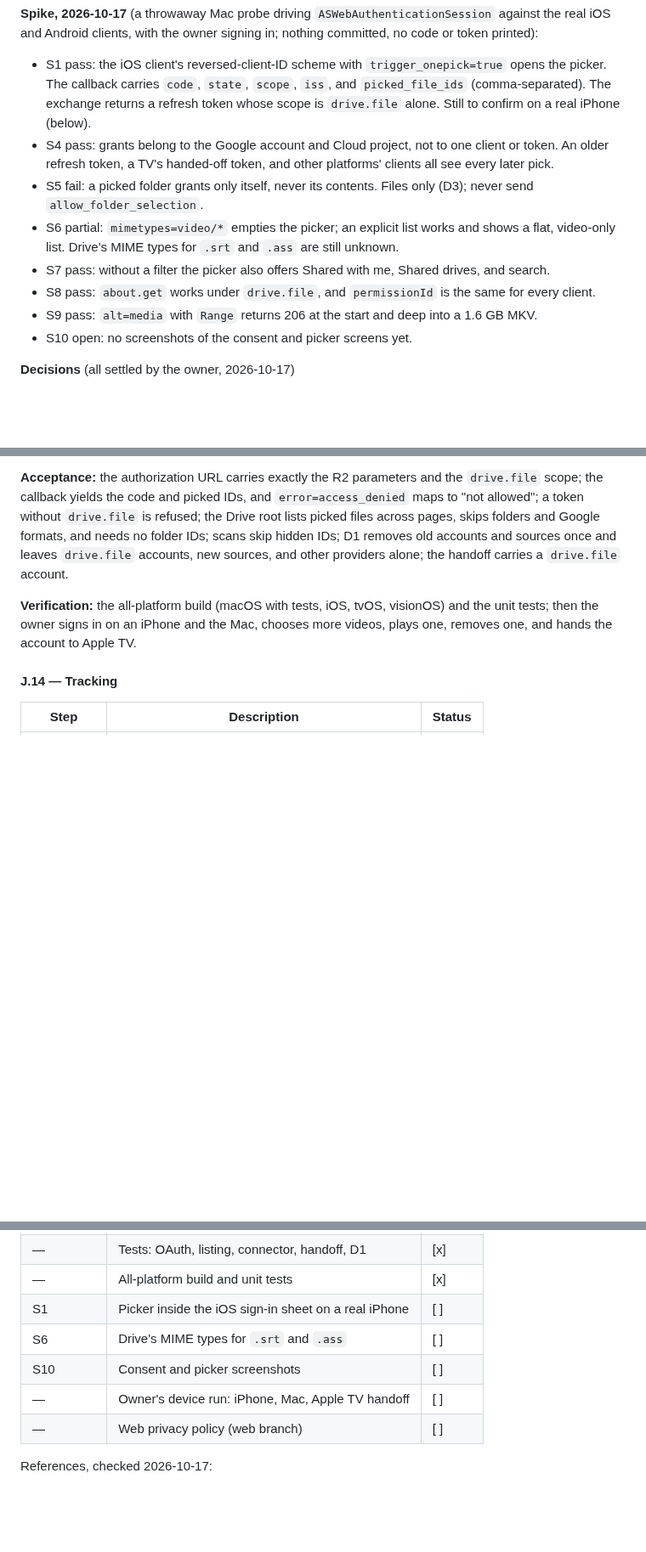
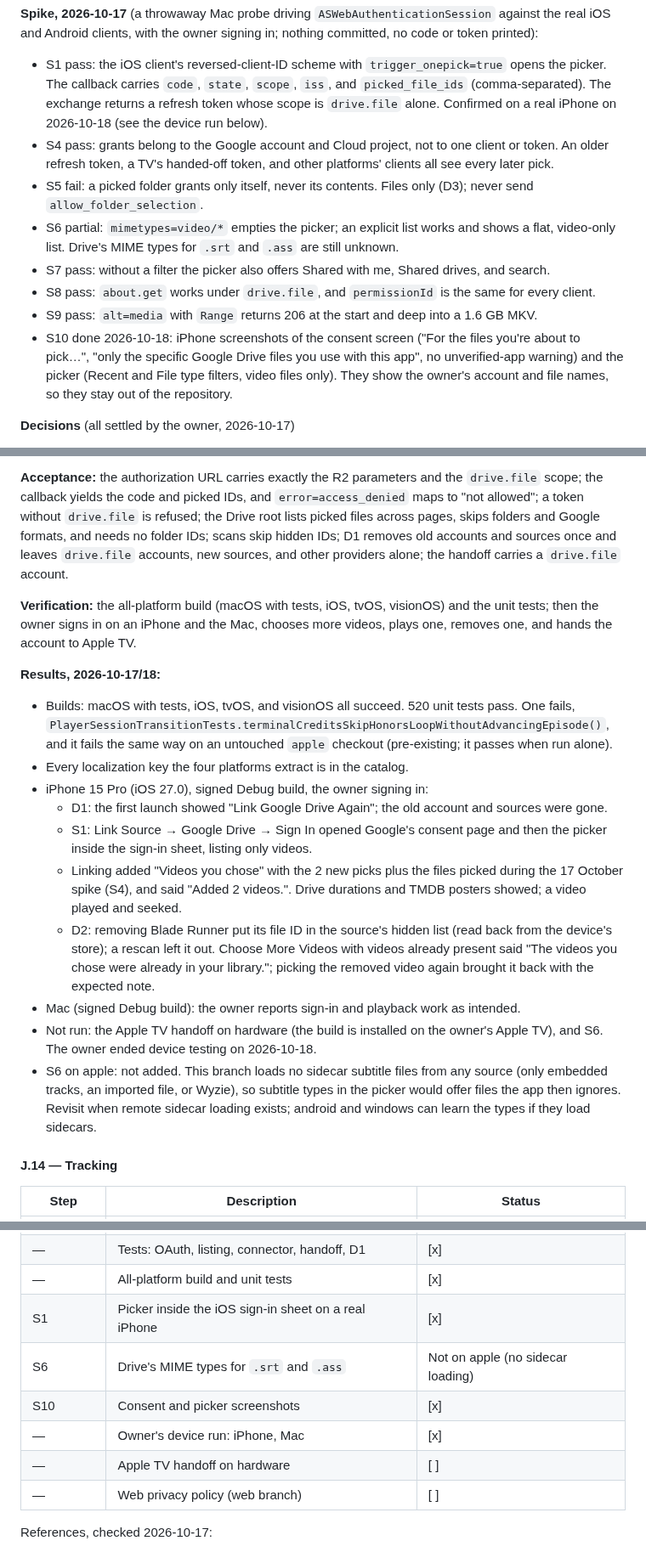
Before and after one commit to Ju-Long/Edendale, a Markdown page: ENHANCEMENT.md, 3 parts joined by grey strips. Shown at 85% size. Rendered like a GitHub page; blank space fills up the shorter version.

Commit message:
Record the Apple 27.0.1 device run in ENHANCEMENT.md
The iPhone 15 Pro run confirmed S1 (the picker inside the iOS sign-in
sheet), D1 (old Google accounts removed with a notice), and D2 (hidden
videos stay hidden until chosen again). The owner reports the Mac works
too. S10 screenshots were taken but stay out of the repository. The
Apple TV handoff on hardware is still to run, and S6 isn't needed on
apple because it loads no remote sidecar subtitles.

Co-Authored-By: Claude Opus 5.5 <noreply@anthropic.com>

```diff
--- a/ENHANCEMENT.md
+++ b/ENHANCEMENT.md
@@ -1701,7 +1701,7 @@ the owner signing in; nothing committed, no code or token printed):
   `trigger_onepick=true` opens the picker. The callback carries `code`,
   `state`, `scope`, `iss`, and `picked_file_ids` (comma-separated). The
   exchange returns a refresh token whose scope is `drive.file` alone.
-  Still to confirm on a real iPhone (below).
+  Confirmed on a real iPhone on 2026-10-18 (see the device run below).
 - S4 pass: grants belong to the Google account and Cloud project, not to one
   client or token. An older refresh token, a TV's handed-off token, and other
   platforms' clients all see every later pick.
@@ -1716,7 +1716,11 @@ the owner signing in; nothing committed, no code or token printed):
   same for every client.
 - S9 pass: `alt=media` with `Range` returns 206 at the start and deep into a
   1.6 GB MKV.
-- S10 open: no screenshots of the consent and picker screens yet.
+- S10 done 2026-10-18: iPhone screenshots of the consent screen ("For the
+  files you're about to pick…", "only the specific Google Drive files you
+  use with this app", no unverified-app warning) and the picker (Recent and
+  File type filters, video files only). They show the owner's account and
+  file names, so they stay out of the repository.
 
 **Decisions** (all settled by the owner, 2026-10-17)
 - D1, clean break: on the first launch of a `drive.file` build, remove every
@@ -1832,6 +1836,36 @@ visionOS) and the unit tests; then the owner signs in on an iPhone and the
 Mac, chooses more videos, plays one, removes one, and hands the account to
 Apple TV.
 
+**Results, 2026-10-17/18:**
+- Builds: macOS with tests, iOS, tvOS, and visionOS all succeed. 520 unit
+  tests pass. One fails,
+  `PlayerSessionTransitionTests.terminalCreditsSkipHonorsLoopWithoutAdvancingEpisode()`,
+  and it fails the same way on an untouched `apple` checkout (pre-existing;
+  it passes when run alone).
+- Every localization key the four platforms extract is in the catalog.
+- iPhone 15 Pro (iOS 27.0), signed Debug build, the owner signing in:
+  - D1: the first launch showed "Link Google Drive Again"; the old account
+    and sources were gone.
+  - S1: Link Source → Google Drive → Sign In opened Google's consent page and
+    then the picker inside the sign-in sheet, listing only videos.
+  - Linking added "Videos you chose" with the 2 new picks plus the files
+    picked during the 17 October spike (S4), and said "Added 2 videos.".
+    Drive durations and TMDB posters showed; a video played and seeked.
+  - D2: removing Blade Runner put its file ID in the source's hidden list
+    (read back from the device's store); a rescan left it out. Choose More
+    Videos with videos already present said "The videos you chose were
+    already in your library."; picking the removed video again brought it
+    back with the expected note.
+- Mac (signed Debug build): the owner reports sign-in and playback work as
+  intended.
+- Not run: the Apple TV handoff on hardware (the build is installed on the
+  owner's Apple TV), and S6. The owner ended device testing on 2026-10-18.
+- S6 on apple: not added. This branch loads no sidecar subtitle files from
+  any source (only embedded tracks, an imported file, or Wyzie), so subtitle
+  types in the picker would offer files the app then ignores. Revisit when
+  remote sidecar loading exists; android and windows can learn the types if
+  they load sidecars.
+
 #### J.14 — Tracking
 
 | Step | Description | Status |
@@ -1847,10 +1881,11 @@ Apple TV.
 | — | README provider table, `Example.xcconfig` | [x] |
 | — | Tests: OAuth, listing, connector, handoff, D1 | [x] |
 | — | All-platform build and unit tests | [x] |
-| S1 | Picker inside the iOS sign-in sheet on a real iPhone | [ ] |
-| S6 | Drive's MIME types for `.srt` and `.ass` | [ ] |
-| S10 | Consent and picker screenshots | [ ] |
-| — | Owner's device run: iPhone, Mac, Apple TV handoff | [ ] |
+| S1 | Picker inside the iOS sign-in sheet on a real iPhone | [x] |
+| S6 | Drive's MIME types for `.srt` and `.ass` | Not on apple (no sidecar loading) |
+| S10 | Consent and picker screenshots | [x] |
+| — | Owner's device run: iPhone, Mac | [x] |
+| — | Apple TV handoff on hardware | [ ] |
 | — | Web privacy policy (web branch) | [ ] |
 
 References, checked 2026-10-17:
```
